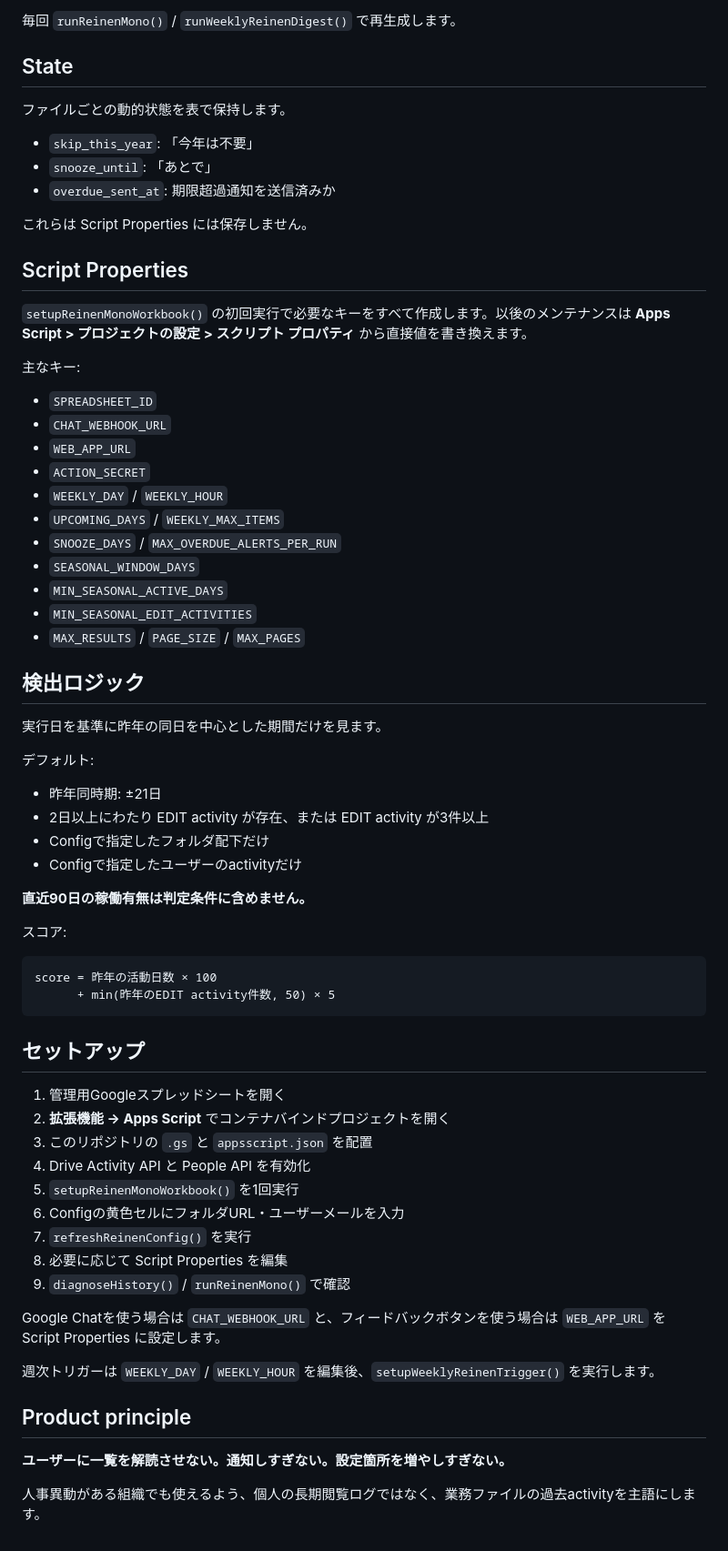
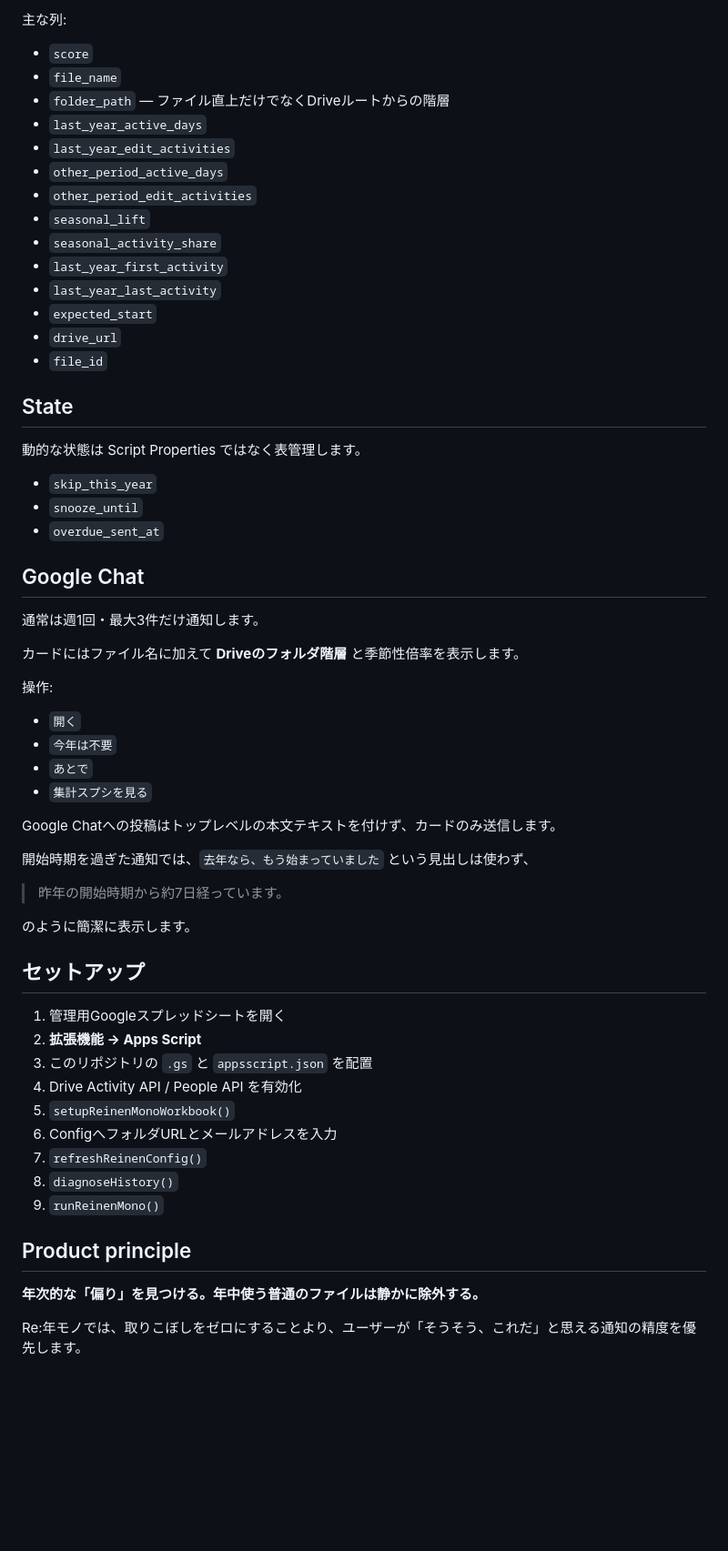
Before and after one commit to cityriver52/reinen-mono, a Markdown page: README.md, the part around one of its changes. Shown at 91% size. GitHub-like rendering; blank space fills up the shorter version.

Commit message:
Document seasonal specificity and folder path UX

````diff
--- a/README.md
+++ b/README.md
@@ -49,72 +84,64 @@ Re:年モノ スプレッドシート
 
-毎回 `runReinenMono()` / `runWeeklyReinenDigest()` で再生成します。
+主な列:
+
+- `score`
+- `file_name`
+- `folder_path` — ファイル直上だけでなくDriveルートからの階層
+- `last_year_active_days`
+- `last_year_edit_activities`
+- `other_period_active_days`
+- `other_period_edit_activities`
+- `seasonal_lift`
+- `seasonal_activity_share`
+- `last_year_first_activity`
+- `last_year_last_activity`
+- `expected_start`
+- `drive_url`
+- `file_id`
 
 ## State
 
-ファイルごとの動的状態を表で保持します。
+動的な状態は Script Properties ではなく表管理します。
 
-- `skip_this_year`: 「今年は不要」
-- `snooze_until`: 「あとで」
-- `overdue_sent_at`: 期限超過通知を送信済みか
+- `skip_this_year`
+- `snooze_until`
+- `overdue_sent_at`
 
-これらは Script Properties には保存しません。
+## Google Chat
 
-## Script Properties
+通常は週1回・最大3件だけ通知します。
 
-`setupReinenMonoWorkbook()` の初回実行で必要なキーをすべて作成します。以後のメンテナンスは **Apps Script > プロジェクトの設定 > スクリプト プロパティ** から直接値を書き換えます。
+カードにはファイル名に加えて **Driveのフォルダ階層** と季節性倍率を表示します。
 
-主なキー:
+操作:
 
-- `SPREADSHEET_ID`
-- `CHAT_WEBHOOK_URL`
-- `WEB_APP_URL`
-- `ACTION_SECRET`
-- `WEEKLY_DAY` / `WEEKLY_HOUR`
-- `UPCOMING_DAYS` / `WEEKLY_MAX_ITEMS`
-- `SNOOZE_DAYS` / `MAX_OVERDUE_ALERTS_PER_RUN`
-- `SEASONAL_WINDOW_DAYS`
-- `MIN_SEASONAL_ACTIVE_DAYS`
-- `MIN_SEASONAL_EDIT_ACTIVITIES`
-- `MAX_RESULTS` / `PAGE_SIZE` / `MAX_PAGES`
+- `開く`
+- `今年は不要`
+- `あとで`
+- `集計スプシを見る`
 
-## 検出ロジック
+Google Chatへの投稿はトップレベルの本文テキストを付けず、カードのみ送信します。
 
-実行日を基準に昨年の同日を中心とした期間だけを見ます。
+開始時期を過ぎた通知では、`去年なら、もう始まっていました` という見出しは使わず、
 
-デフォルト:
+> 昨年の開始時期から約7日経っています。
 
-- 昨年同時期: ±21日
-- 2日以上にわたり EDIT activity が存在、または EDIT activity が3件以上
-- Configで指定したフォルダ配下だけ
-- Configで指定したユーザーのactivityだけ
-
-**直近90日の稼働有無は判定条件に含めません。**
-
-スコア:
-
-```text
-score = 昨年の活動日数 × 100
-      + min(昨年のEDIT activity件数, 50) × 5
-```
+のように簡潔に表示します。
 
 ## セットアップ
 
 1. 管理用Googleスプレッドシートを開く
-2. **拡張機能 → Apps Script** でコンテナバインドプロジェクトを開く
+2. **拡張機能 → Apps Script**
 3. このリポジトリの `.gs` と `appsscript.json` を配置
-4. Drive Activity API と People API を有効化
-5. `setupReinenMonoWorkbook()` を1回実行
-6. Configの黄色セルにフォルダURL・ユーザーメールを入力
-7. `refreshReinenConfig()` を実行
-8. 必要に応じて Script Properties を編集
-9. `diagnoseHistory()` / `runReinenMono()` で確認
-
-Google Chatを使う場合は `CHAT_WEBHOOK_URL` と、フィードバックボタンを使う場合は `WEB_APP_URL` を Script Properties に設定します。
-
-週次トリガーは `WEEKLY_DAY` / `WEEKLY_HOUR` を編集後、`setupWeeklyReinenTrigger()` を実行します。
+4. Drive Activity API / People API を有効化
+5. `setupReinenMonoWorkbook()`
+6. ConfigへフォルダURLとメールアドレスを入力
+7. `refreshReinenConfig()`
+8. `diagnoseHistory()`
+9. `runReinenMono()`
 
 ## Product principle
 
-**ユーザーに一覧を解読させない。通知しすぎない。設定箇所を増やしすぎない。**
+**年次的な「偏り」を見つける。年中使う普通のファイルは静かに除外する。**
 
-人事異動がある組織でも使えるよう、個人の長期閲覧ログではなく、業務ファイルの過去activityを主語にします。
+Re:年モノでは、取りこぼしをゼロにすることより、ユーザーが「そうそう、これだ」と思える通知の精度を優先します。
````
Also changed, not shown: other parts of README.md (+62 -27 lines).
